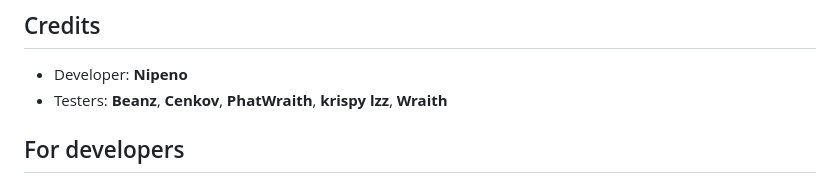
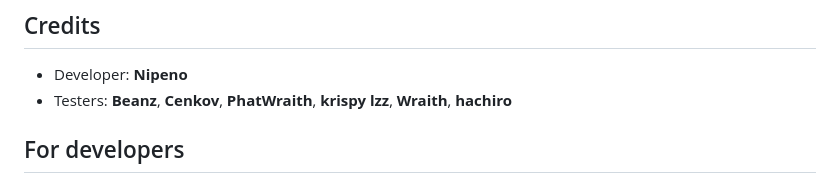
Before and after one commit to Nipeno/nightzoom-fps-limiter, a Markdown page: README.md, the part around the change. Drawn GitHub-style.

Commit message:
Add hachiro to the list of testers

```diff
--- a/README.md
+++ b/README.md
@@ -71,7 +71,7 @@ place to get onto the server, not the place to report add-on bugs.
 ## Credits
 
 - Developer: **Nipeno**
-- Testers: **Beanz**, **Cenkov**, **PhatWraith**, **krispy lzz**, **Wraith**
+- Testers: **Beanz**, **Cenkov**, **PhatWraith**, **krispy lzz**, **Wraith**, **hachiro**
 
 ## For developers
 
```
